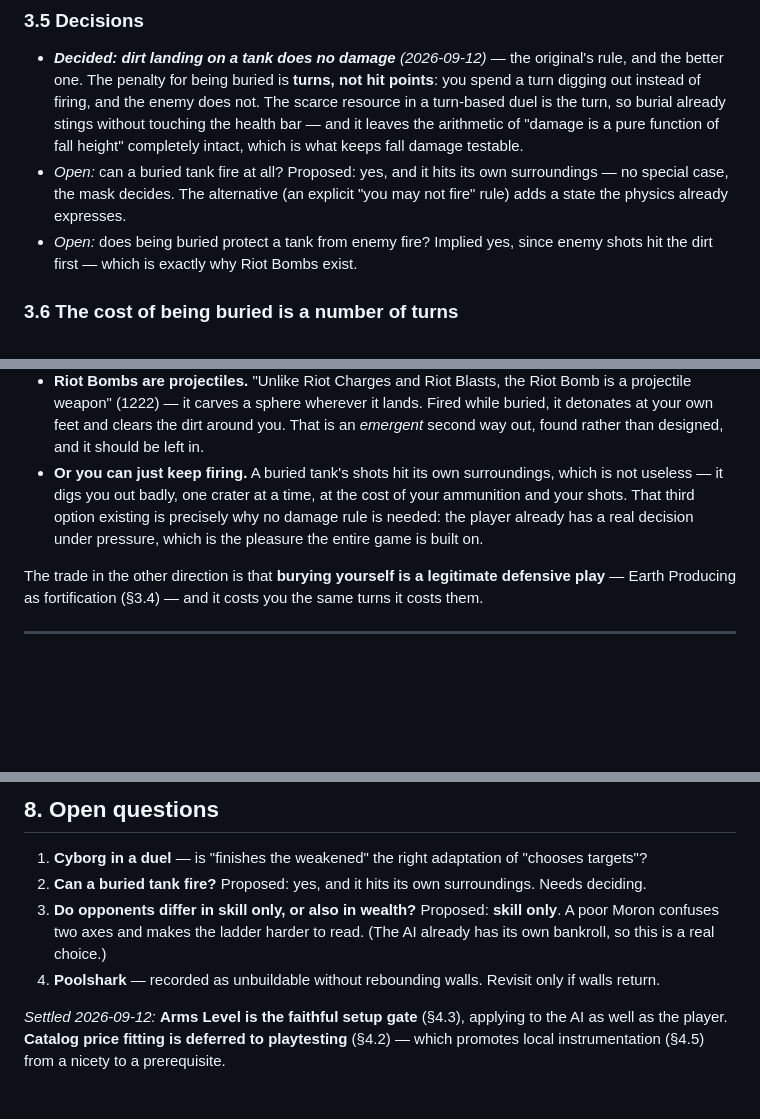
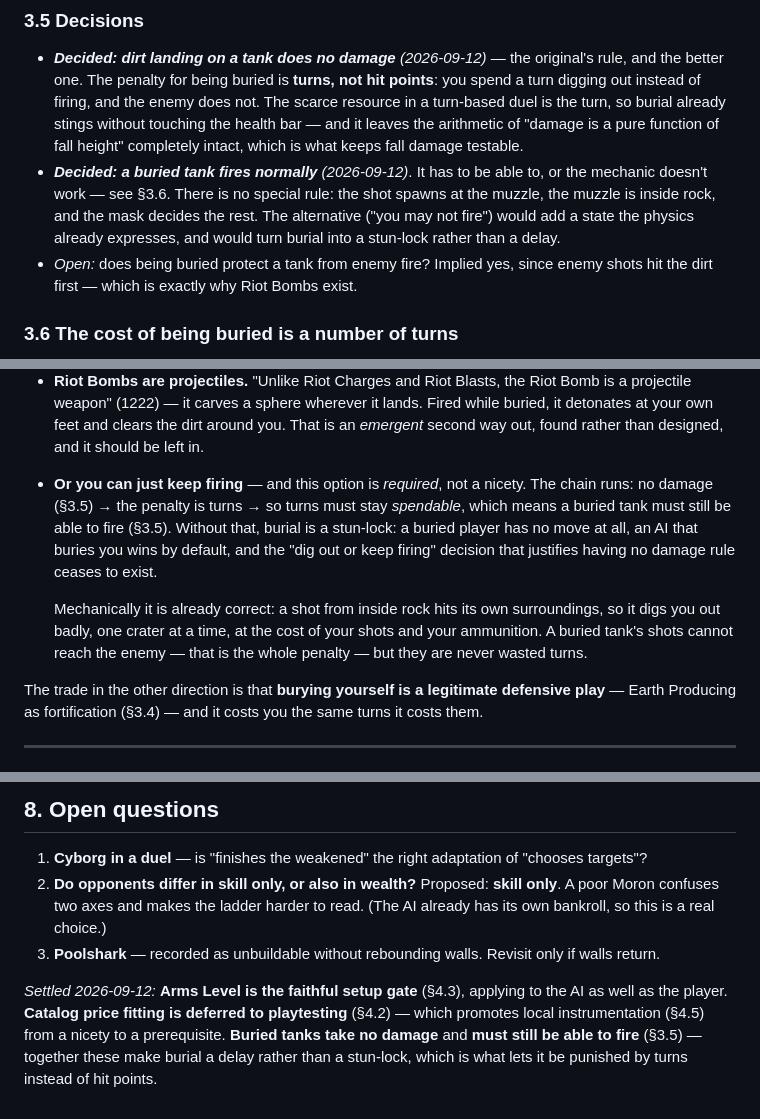
Before and after one commit to jochiang/burnt-dirt, a Markdown page: DESIGN-opponents-and-armory.md, 3 parts joined by grey strips. GitHub-like rendering; blank space fills up the shorter version.

Commit message:
docs: buried tanks fire; fix the open-list numbering
Firing while buried is required, not optional: no damage makes turns the penalty, so turns have to stay spendable. Without it burial is a stun-lock and the dig-out-or-keep-firing choice that justifies the no-damage rule disappears.

Also records the implementation risk this exposes (a projectile spawning inside rock must detonate on tick 1, or the shot escapes the terrain and burial breaks), and fixes an open-list numbering gap left by the previous edit.

```diff
--- a/DESIGN-opponents-and-armory.md
+++ b/DESIGN-opponents-and-armory.md
@@ -196,9 +196,10 @@ Worth stating, because it's what makes the catalog feel designed rather than acc
   instead of firing, and the enemy does not. The scarce resource in a turn-based duel is the turn, so
   burial already stings without touching the health bar — and it leaves the arithmetic of "damage is a
   pure function of fall height" completely intact, which is what keeps fall damage testable.
-- *Open:* can a buried tank fire at all? Proposed: yes, and it hits its own surroundings — no special
-  case, the mask decides. The alternative (an explicit "you may not fire" rule) adds a state the
-  physics already expresses.
+- ***Decided: a buried tank fires normally*** *(2026-09-12)*. It has to be able to, or the mechanic
+  doesn't work — see §3.6. There is no special rule: the shot spawns at the muzzle, the muzzle is
+  inside rock, and the mask decides the rest. The alternative ("you may not fire") would add a state
+  the physics already expresses, and would turn burial into a stun-lock rather than a delay.
 - *Open:* does being buried protect a tank from enemy fire? Implied yes, since enemy shots hit the
   dirt first — which is exactly why Riot Bombs exist.
 
@@ -219,10 +220,15 @@ quick.
   weapon" (1222) — it carves a sphere wherever it lands. Fired while buried, it detonates at your own
   feet and clears the dirt around you. That is an *emergent* second way out, found rather than
   designed, and it should be left in.
-- **Or you can just keep firing.** A buried tank's shots hit its own surroundings, which is not
-  useless — it digs you out badly, one crater at a time, at the cost of your ammunition and your
-  shots. That third option existing is precisely why no damage rule is needed: the player already has
-  a real decision under pressure, which is the pleasure the entire game is built on.
+- **Or you can just keep firing** — and this option is *required*, not a nicety. The chain runs:
+  no damage (§3.5) → the penalty is turns → so turns must stay *spendable*, which means a buried tank
+  must still be able to fire (§3.5). Without that, burial is a stun-lock: a buried player has no move
+  at all, an AI that buries you wins by default, and the "dig out or keep firing" decision that
+  justifies having no damage rule ceases to exist.
+
+  Mechanically it is already correct: a shot from inside rock hits its own surroundings, so it digs you
+  out badly, one crater at a time, at the cost of your shots and your ammunition. A buried tank's
+  shots cannot reach the enemy — that is the whole penalty — but they are never wasted turns.
 
 The trade in the other direction is that **burying yourself is a legitimate defensive play** — Earth
 Producing as fortification (§3.4) — and it costs you the same turns it costs them.
@@ -451,12 +464,13 @@ That last assertion is the one that matters — it is what proves no damage rule
 ## 8. Open questions
 
 1. **Cyborg in a duel** — is "finishes the weakened" the right adaptation of "chooses targets"?
-2. **Can a buried tank fire?** Proposed: yes, and it hits its own surroundings. Needs deciding.
-4. **Do opponents differ in skill only, or also in wealth?** Proposed: **skill only**. A poor Moron
+2. **Do opponents differ in skill only, or also in wealth?** Proposed: **skill only**. A poor Moron
    confuses two axes and makes the ladder harder to read. (The AI already has its own bankroll, so
    this is a real choice.)
-5. **Poolshark** — recorded as unbuildable without rebounding walls. Revisit only if walls return.
+3. **Poolshark** — recorded as unbuildable without rebounding walls. Revisit only if walls return.
 
 *Settled 2026-09-12:* **Arms Level is the faithful setup gate** (§4.3), applying to the AI as well as
 the player. **Catalog price fitting is deferred to playtesting** (§4.2) — which promotes local
-instrumentation (§4.5) from a nicety to a prerequisite.
+instrumentation (§4.5) from a nicety to a prerequisite. **Buried tanks take no damage** and **must
+still be able to fire** (§3.5) — together these make burial a delay rather than a stun-lock, which is
+what lets it be punished by turns instead of hit points.
```
Also changed, not shown: other parts of DESIGN-opponents-and-armory.md (+7 -0 lines).
